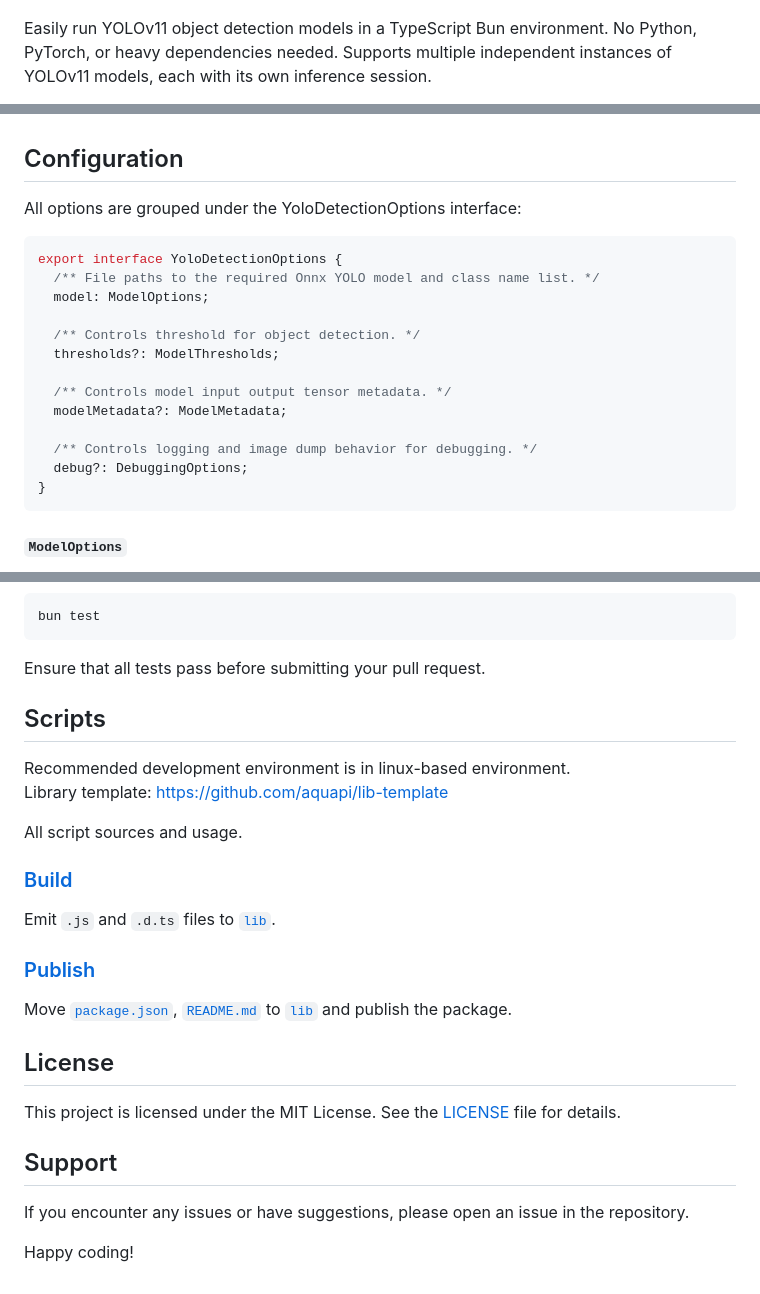
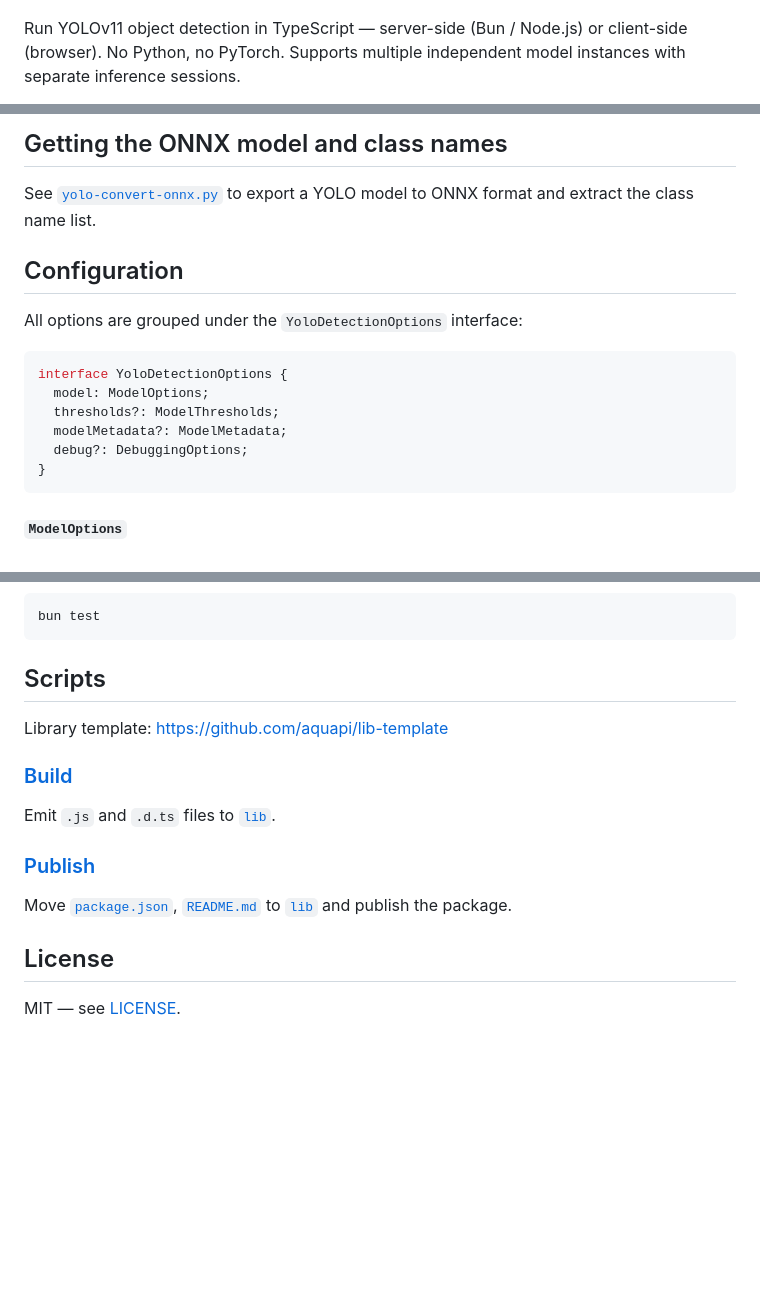
Before and after one commit to PT-Perkasa-Pilar-Utama/ppu-yolo-onnx-inference, a Markdown page: README.md, 3 parts joined by grey strips. GitHub-like rendering; blank space fills up the shorter version.

````diff
--- a/README.md
+++ b/README.md
@@ -2,5 +2,5 @@
 
 ![ppu-yolo-onnx-inference](https://raw.githubusercontent.com/PT-Perkasa-Pilar-Utama/ppu-yolo-onnx-inference/refs/heads/main/assets/ppu-yolo-onnx-inference.png)
 
-Easily run YOLOv11 object detection models in a TypeScript Bun environment. No Python, PyTorch, or heavy dependencies needed. Supports multiple independent instances of YOLOv11 models, each with its own inference session.
+Run YOLOv11 object detection in TypeScript — server-side (Bun / Node.js) or client-side (browser). No Python, no PyTorch. Supports multiple independent model instances with separate inference sessions.
 
@@ -50,20 +104,16 @@ See [`yolo-convert-onnx.py`](./examples/yolo-convert-onnx.py) to get the onnx fi
+## Getting the ONNX model and class names
+
+See [`yolo-convert-onnx.py`](./examples/yolo-convert-onnx.py) to export a YOLO model to ONNX format and extract the class name list.
 
 ## Configuration
 
-All options are grouped under the YoloDetectionOptions interface:
+All options are grouped under the `YoloDetectionOptions` interface:
 
 ```ts
-export interface YoloDetectionOptions {
-  /** File paths to the required Onnx YOLO model and class name list. */
+interface YoloDetectionOptions {
   model: ModelOptions;
-
-  /** Controls threshold for object detection. */
   thresholds?: ModelThresholds;
-
-  /** Controls model input output tensor metadata. */
   modelMetadata?: ModelMetadata;
-
-  /** Controls logging and image dump behavior for debugging. */
   debug?: DebuggingOptions;
 }
 ```
@@ -167,14 +204,9 @@ This project uses Bun for testing. To run the tests locally, execute:
 bun test
 ```
 
-Ensure that all tests pass before submitting your pull request.
-
 ## Scripts
 
-Recommended development environment is in linux-based environment.
 Library template: https://github.com/aquapi/lib-template
-
-All script sources and usage.
 
 ### [Build](./scripts/build.ts)
 
@@ -186,10 +218,4 @@ Move [`package.json`](./package.json), [`README.md`](./README.md) to [`lib`](./l
 
 ## License
 
-This project is licensed under the MIT License. See the [LICENSE](LICENSE) file for details.
-
-## Support
-
-If you encounter any issues or have suggestions, please open an issue in the repository.
-
-Happy coding!
+MIT — see [LICENSE](LICENSE).
````
Also changed, not shown: other parts of README.md (+114 -73 lines).
